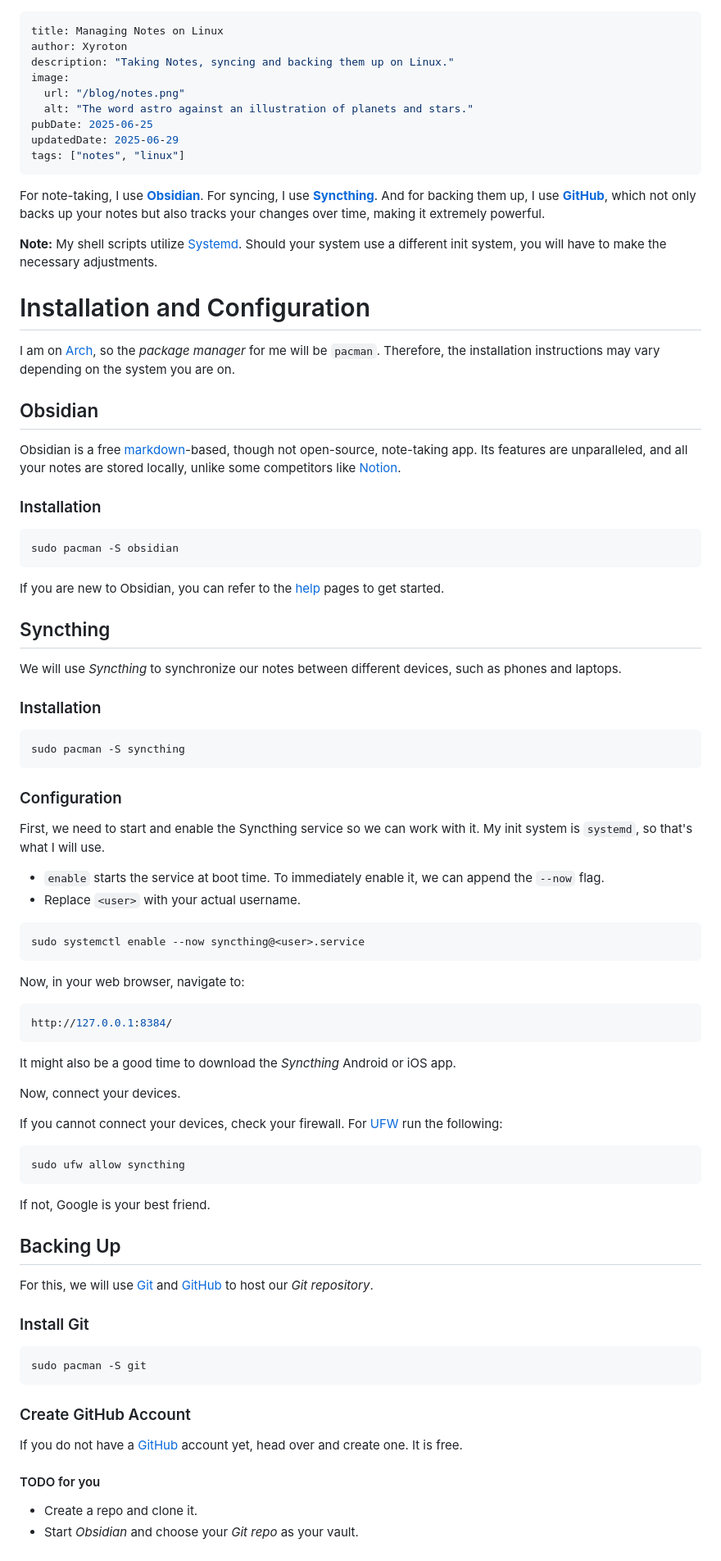
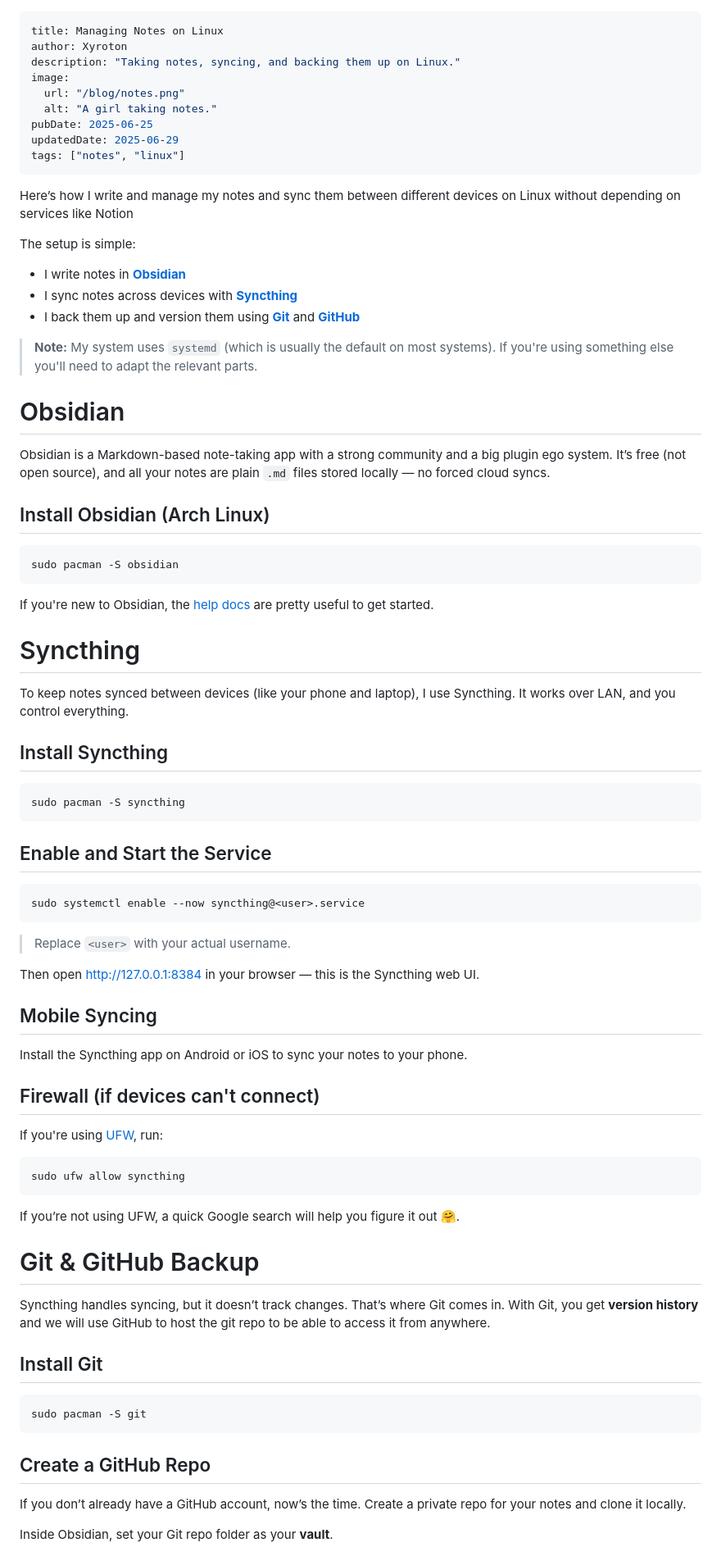
Before and after one commit to xyroton/xyroton.github.io, a Markdown page: src/blog/note_setup.md, the part around one of its changes. Shown at 82% size. Drawn GitHub-style.

````diff
--- a/src/blog/note_setup.md
+++ b/src/blog/note_setup.md
@@ -1,74 +1,81 @@
 ---
 title: Managing Notes on Linux
 author: Xyroton
-description: "Taking Notes, syncing and backing them up on Linux."
+description: "Taking notes, syncing, and backing them up on Linux."
 image:
   url: "/blog/notes.png"
-  alt: "The word astro against an illustration of planets and stars."
+  alt: "A girl taking notes."
 pubDate: 2025-06-25
 updatedDate: 2025-06-29
 tags: ["notes", "linux"]
 ---
-For note-taking, I use **[Obsidian](https://obsidian.md/)**. For syncing, I use **[Syncthing](https://wiki.archlinux.org/title/Syncthing)**. And for backing them up, I use **[GitHub](https://github.com/)**, which not only backs up your notes but also tracks your changes over time, making it extremely powerful.
 
-**Note:** My shell scripts utilize [Systemd](https://systemd.io/). Should your system use a different init system, you will have to make the necessary adjustments.
+Here’s how I write and manage my notes and sync them between different devices on Linux without depending on services like Notion
 
-# Installation and Configuration
-I am on [Arch](https://archlinux.org/), so the *package manager* for me will be `pacman`. Therefore, the installation instructions may vary depending on the system you are on.
+The setup is simple:
+- I write notes in [**Obsidian**](https://obsidian.md/)
+- I sync notes across devices with [**Syncthing**](https://wiki.archlinux.org/title/Syncthing)
+- I back them up and version them using [**Git**](https://git-scm.com/) and [**GitHub**](https://github.com/)
 
-## Obsidian
-Obsidian is a free [markdown](https://www.markdownguide.org/)-based, though not open-source, note-taking app. Its features are unparalleled, and all your notes are stored locally, unlike some competitors like [Notion](https://www.notion.com/).
+> **Note:** My system uses `systemd` (which is usually the default on most systems). If you're using something else you'll need to adapt the relevant parts.
 
-### Installation
+
+
+# Obsidian
+
+Obsidian is a Markdown-based note-taking app with a strong community and a big plugin ego system. It’s free (not open source), and all your notes are plain `.md` files stored locally — no forced cloud syncs.
+
+## Install Obsidian (Arch Linux)
 ```bash
 sudo pacman -S obsidian
 ```
-If you are new to Obsidian, you can refer to the [help](https://help.obsidian.md/) pages to get started.
 
-## Syncthing
-We will use *Syncthing* to synchronize our notes between different devices, such as phones and laptops.
+If you're new to Obsidian, the [help docs](https://help.obsidian.md/) are pretty useful to get started.
 
-### Installation
 
+
+# Syncthing
+
+To keep notes synced between devices (like your phone and laptop), I use Syncthing. It works over LAN, and you control everything.
+
+## Install Syncthing
 ```bash
 sudo pacman -S syncthing
 ```
 
-### Configuration
-First, we need to start and enable the Syncthing service so we can work with it. My init system is `systemd`, so that's what I will use.
-- `enable` starts the service at boot time. To immediately enable it, we can append the `--now` flag.
-- Replace `<user>` with your actual username.
+## Enable and Start the Service
 ```bash
 sudo systemctl enable --now syncthing@<user>.service
 ```
 
-Now, in your web browser, navigate to:
-```bash
-http://127.0.0.1:8384/
-```
-It might also be a good time to download the *Syncthing* Android or iOS app.
+> Replace `<user>` with your actual username.
 
-Now, connect your devices.
+Then open [http://127.0.0.1:8384](http://127.0.0.1:8384) in your browser — this is the Syncthing web UI.
 
-If you cannot connect your devices, check your firewall. For [UFW](https://wiki.archlinux.org/title/Uncomplicated_Firewall) run the following:
+## Mobile Syncing
+Install the Syncthing app on Android or iOS to sync your notes to your phone.
 
+## Firewall (if devices can't connect)
+If you're using [UFW](https://wiki.archlinux.org/title/Uncomplicated_Firewall), run:
 ```bash
 sudo ufw allow syncthing
 ```
-If not, Google is your best friend.
 
-## Backing Up
-For this, we will use [Git](https://git-scm.com/) and [GitHub](https://github.com/) to host our *Git repository*.
+If you’re not using UFW, a quick Google search will help you figure it out 🤗.
 
-### Install Git
+
+
+# Git & GitHub Backup
+
+Syncthing handles syncing, but it doesn’t track changes. That’s where Git comes in. With Git, you get **version history** and we will use GitHub to host the git repo to be able to access it from anywhere.
+
+## Install Git
 ```bash
 sudo pacman -S git
 ```
 
-### Create GitHub Account
-If you do not have a [GitHub](https://github.com/) account yet, head over and create one. It is free.
+## Create a GitHub Repo
+If you don’t already have a GitHub account, now’s the time. Create a private repo for your notes and clone it locally.
 
-#### TODO for you
-- Create a repo and clone it.
-- Start *Obsidian* and choose your *Git repo* as your vault.
+Inside Obsidian, set your Git repo folder as your **vault**.
 
````
Also changed, not shown: other parts of src/blog/note_setup.md (+60 -42 lines).
